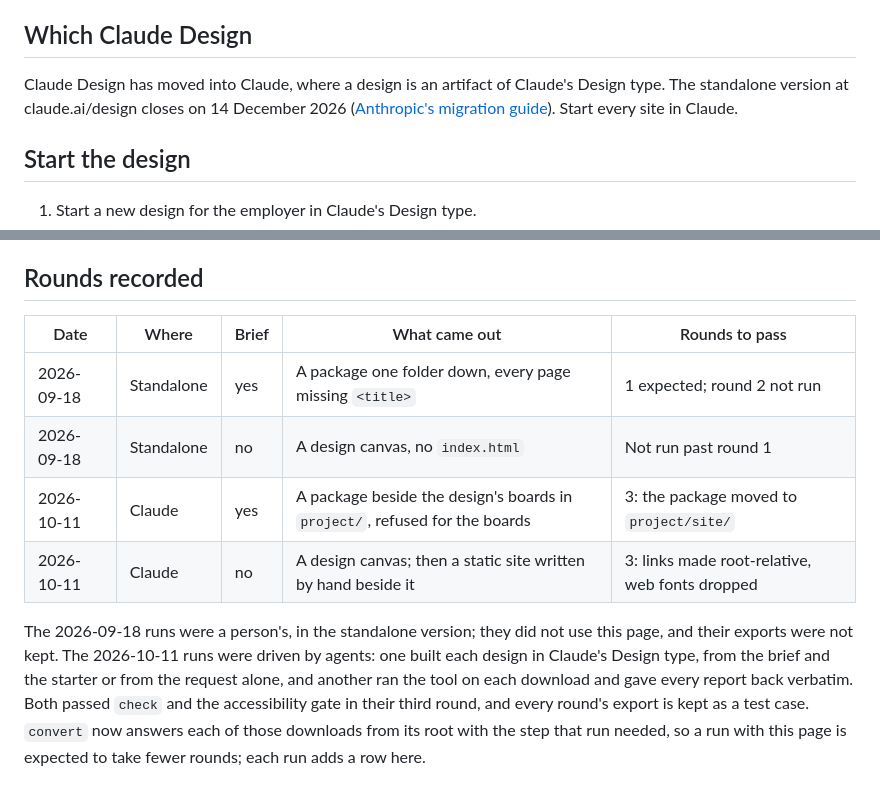
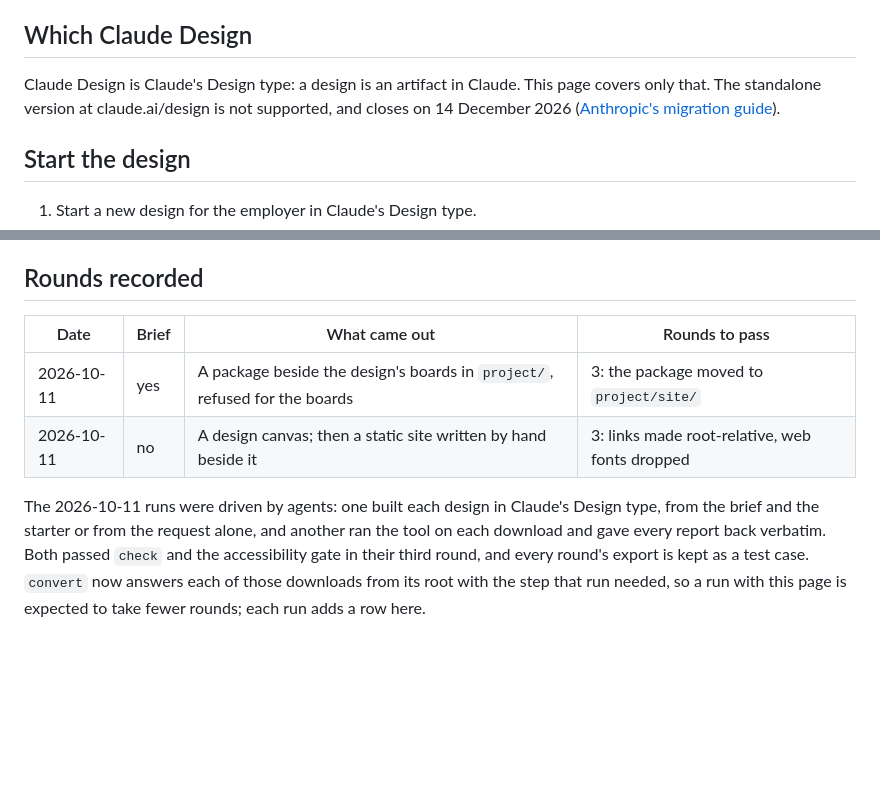
Before and after one commit to snaphop/snaphop-jobrobot-starter-kit, a Markdown page: start/claude-design.md, 2 parts joined by grey strips. Rendered like a GitHub page; blank space fills up the shorter version.

Commit message:
Cover only Claude's Design type in the Claude Design guide
Co-Authored-By: Claude Opus 5.5 <noreply@anthropic.com>
Claude-Session: https://claude.ai/code/session_01Gfa2suAfU8ZxXdptpT41YR

```diff
--- a/start/claude-design.md
+++ b/start/claude-design.md
@@ -7,10 +7,9 @@ says only how the agent gets them into Claude Design and what its downloads need
 
 ## Which Claude Design
 
-Claude Design has moved into Claude, where a design is an artifact of Claude's Design type. The standalone version
-at claude.ai/design closes on 14 December 2026
+Claude Design is Claude's Design type: a design is an artifact in Claude. This page covers only that. The standalone
+version at claude.ai/design is not supported, and closes on 14 December 2026
 ([Anthropic's migration guide](https://support.claude.com/en/articles/17440474-migrate-from-standalone-claude-design-to-claude)).
-Start every site in Claude.
 
 ## Start the design
 
@@ -60,16 +59,13 @@ the site's branding to activate it: what goes live on an employer's hostname is
 
 ## Rounds recorded
 
-| Date | Where | Brief | What came out | Rounds to pass |
-|---|---|---|---|---|
-| 2026-09-18 | Standalone | yes | A package one folder down, every page missing `<title>` | 1 expected; round 2 not run |
-| 2026-09-18 | Standalone | no | A design canvas, no `index.html` | Not run past round 1 |
-| 2026-10-11 | Claude | yes | A package beside the design's boards in `project/`, refused for the boards | 3: the package moved to `project/site/` |
-| 2026-10-11 | Claude | no | A design canvas; then a static site written by hand beside it | 3: links made root-relative, web fonts dropped |
+| Date | Brief | What came out | Rounds to pass |
+|---|---|---|---|
+| 2026-10-11 | yes | A package beside the design's boards in `project/`, refused for the boards | 3: the package moved to `project/site/` |
+| 2026-10-11 | no | A design canvas; then a static site written by hand beside it | 3: links made root-relative, web fonts dropped |
 
-The 2026-09-18 runs were a person's, in the standalone version; they did not use this page, and their exports were
-not kept. The 2026-10-11 runs were driven by agents: one built each design in Claude's Design type, from the brief
-and the starter or from the request alone, and another ran the tool on each download and gave every report back
-verbatim. Both passed `check` and the accessibility gate in their third round, and every round's export is kept as
-a test case. `convert` now answers each of those downloads from its root with the step that run needed, so a run
-with this page is expected to take fewer rounds; each run adds a row here.
+The 2026-10-11 runs were driven by agents: one built each design in Claude's Design type, from the brief and the
+starter or from the request alone, and another ran the tool on each download and gave every report back verbatim.
+Both passed `check` and the accessibility gate in their third round, and every round's export is kept as a test
+case. `convert` now answers each of those downloads from its root with the step that run needed, so a run with this
+page is expected to take fewer rounds; each run adds a row here.
```
